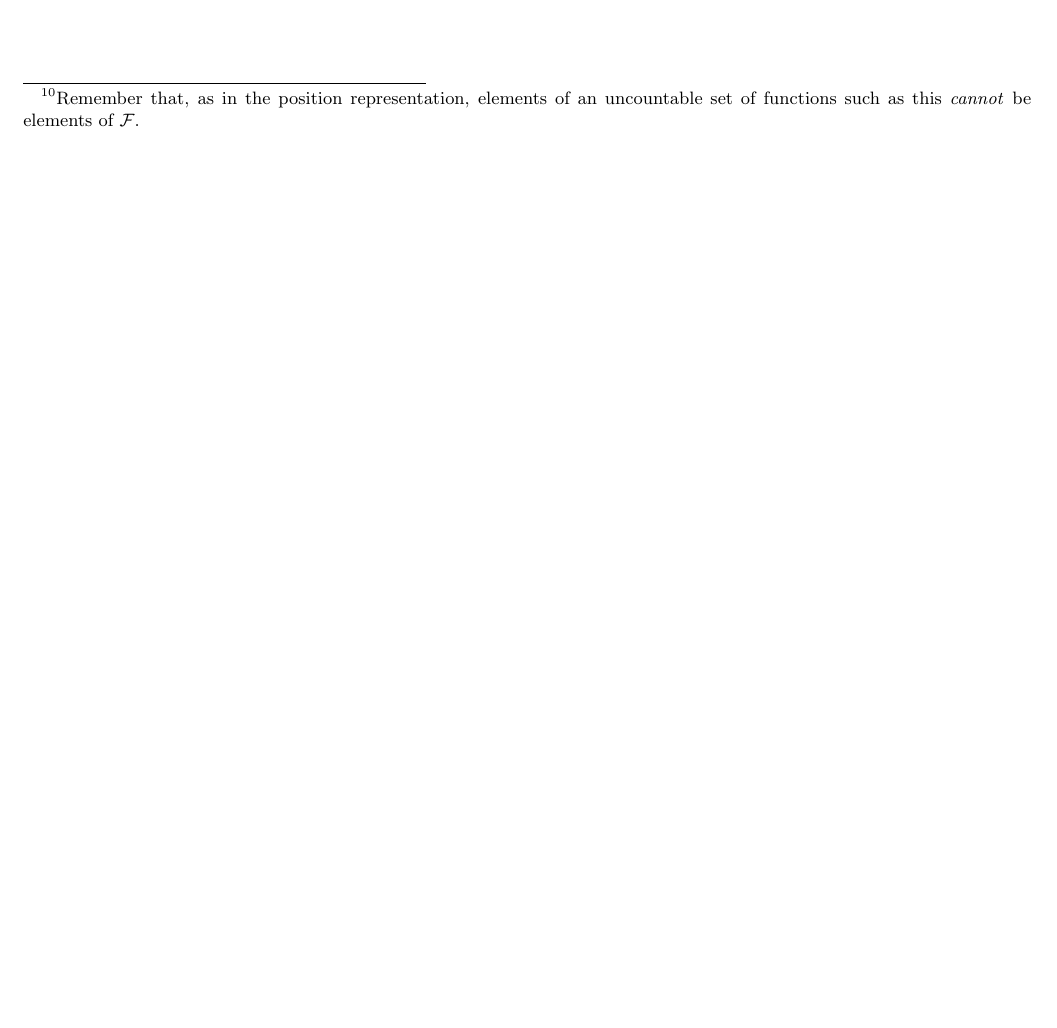
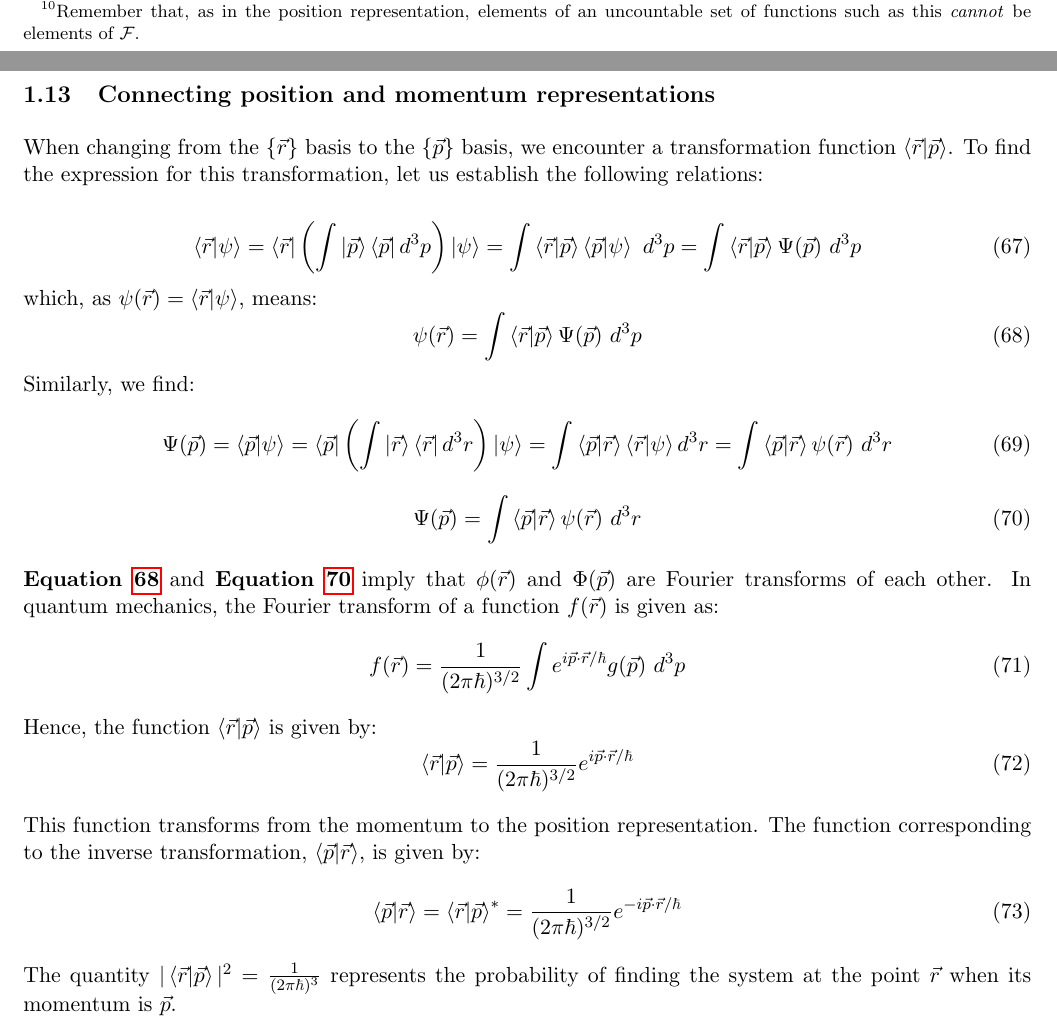
Before and after one commit to bfrangi/advanced-quantum-mechanics-notes, a LaTeX document (main.tex, which reads Theory/1 - Mathematical Tools and Postulates of Quantum Mechanics.tex): part of page 13 of 18 before the commit and two parts of pages 13 and 14 of 19 after it, the two joined at a grey line, cut at the place of the change, the shorter picture padded with empty space. Compiled offline with pdfLaTeX.

Commit message:
Position-momentum relation

```diff
--- a/Theory/1 - Mathematical Tools and Postulates of Quantum Mechanics.tex
+++ b/Theory/1 - Mathematical Tools and Postulates of Quantum Mechanics.tex
@@ -572,6 +572,41 @@ Since $\vec{P}\ket{\vec{p}} = \vec{p}\ket{\vec{p}}$, we can write:
     \vec{P}^{\, n}\ket{\vec{p}} = \vec{p}\, ^n\ket{\vec{p}} \to \bra{\vec{p}\ '}\vec{P}^{\, n}\ket{\vec{p}} = \bra{\vec{p}\ '}\vec{p}\, ^n\ket{\vec{p}} \to \bra{\vec{p}\ '}\vec{P}^{\, n}\ket{\vec{p}} = \vec{p}\, ^n\delta(\vec{p} - \vec{p}\ ')
 \end{equation}
 
+\subsection{Connecting position and momentum representations}
+
+When changing from the $\{\vec{r}\}$ basis to the $\{\vec{p}\}$ basis, we encounter a transformation function $\braket{\vec{r}|\vec{p}}$. To find the expression for this transformation, let us establish the following relations:
+
+\begin{equation}
+    \braket{\vec{r}|\psi} = \bra{\vec{r}}\left(\int \ket{\vec{p}}\bra{\vec{p}}d^3p\right)\ket{\psi} = \int \braket{\vec{r}|\vec{p}}\braket{\vec{p}|\psi}\ d^3p = \int \braket{\vec{r}|\vec{p}}\Psi(\vec{p})\ d^3p
+\end{equation}
+which, as $\psi(\vec{r}) = \braket{\vec{r}|\psi}$, means:
+\begin{equation} \label{pos_mom}
+    \psi(\vec{r}) = \int \braket{\vec{r}|\vec{p}}\Psi(\vec{p})\ d^3p
+\end{equation}
+Similarly, we find:
+\begin{equation}
+    \Psi(\vec{p}) = \braket{\vec{p}|\psi} = \bra{\vec{p}}\left(\int \ket{\vec{r}}\bra{\vec{r}}d^3r\right)\ket{\psi} = \int \braket{\vec{p}|\vec{r}}\braket{\vec{r}|\psi} d^3r = \int \braket{\vec{p}|\vec{r}}\psi(\vec{r})\ d^3r
+\end{equation}
+\begin{equation} \label{mom_pos}
+    \Psi(\vec{p}) = \int \braket{\vec{p}|\vec{r}}\psi(\vec{r})\ d^3r
+\end{equation}
+
+\textbf{Equation \ref{pos_mom}} and \textbf{Equation \ref{mom_pos}} imply that $\phi(\vec{r})$ and $\Phi(\vec{p})$ are Fourier transforms of each other. In quantum mechanics, the Fourier transform of a function $f(\vec{r})$ is given as:
+\begin{equation}
+    f(\vec{r}) = \frac{1}{(2\pi\hbar)^{3/2}}\int e^{i\vec{p}\cdot \vec{r}/\hbar} g(\vec{p})\ d^3p
+\end{equation}
+Hence, the function $\braket{\vec{r}|\vec{p}}$ is given by:
+\begin{equation}
+    \braket{\vec{r}|\vec{p}} = \frac{1}{(2\pi\hbar)^{3/2}}e^{i\vec{p}\cdot \vec{r}/\hbar}
+\end{equation}
+
+This function transforms from the momentum to the position representation. The function corresponding to the inverse transformation, $\braket{\vec{p}|\vec{r}}$, is given by:
+\begin{equation}
+    \braket{\vec{p}|\vec{r}} = \braket{\vec{r}|\vec{p}}^* = \frac{1}{(2\pi\hbar)^{3/2}}e^{-i\vec{p}\cdot \vec{r}/\hbar}
+\end{equation}
+The quantity $|\braket{\vec{r}|\vec{p}}|^2 = \frac{1}{(2\pi\hbar)^3}$ represents the probability of finding the system at the point $\vec{r}$ when its momentum is $\vec{p}$.
+
+
 
 
 
```
Also changed, not shown: main.pdf.
